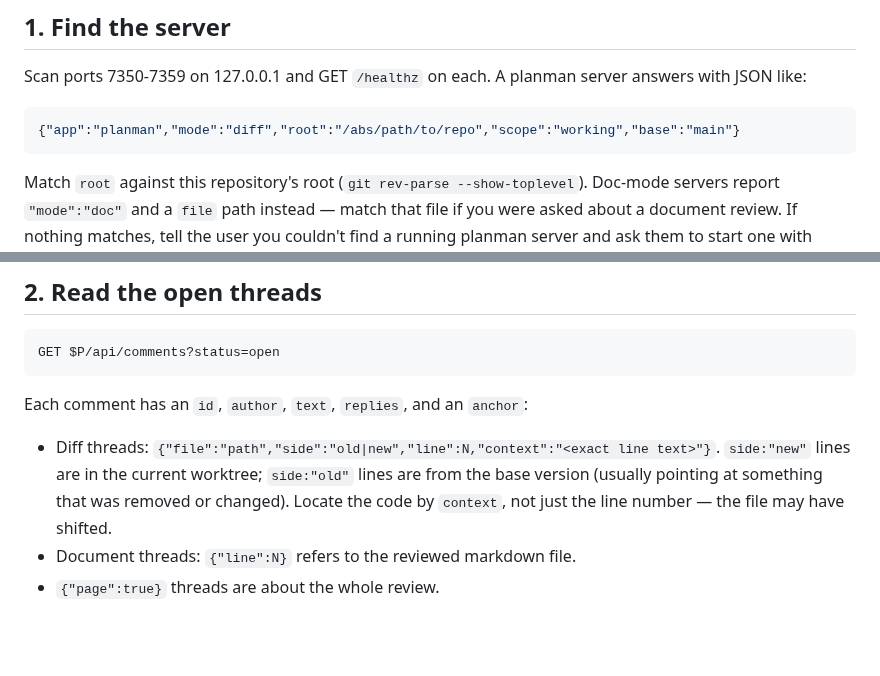
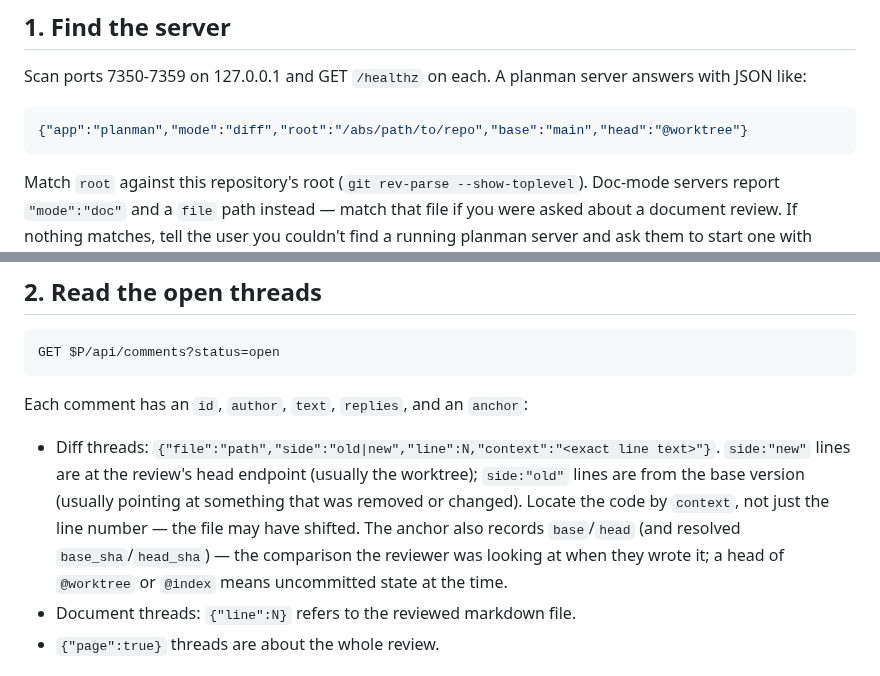
Before and after one commit to olmesm/planman, a Markdown page: skills/planman/SKILL.md, 2 parts joined by grey strips. GitHub-like rendering; blank space fills up the shorter version.

````diff
--- a/skills/planman/SKILL.md
+++ b/skills/planman/SKILL.md
@@ -16,7 +16,7 @@ Scan ports 7350-7359 on 127.0.0.1 and GET `/healthz` on each. A planman
 server answers with JSON like:
 
 ```json
-{"app":"planman","mode":"diff","root":"/abs/path/to/repo","scope":"working","base":"main"}
+{"app":"planman","mode":"diff","root":"/abs/path/to/repo","base":"main","head":"@worktree"}
 ```
 
 Match `root` against this repository's root (`git rev-parse
@@ -36,10 +36,13 @@ GET $P/api/comments?status=open
 Each comment has an `id`, `author`, `text`, `replies`, and an `anchor`:
 
 - Diff threads: `{"file":"path","side":"old|new","line":N,"context":"<exact line text>"}`.
-  `side:"new"` lines are in the current worktree; `side:"old"` lines are
-  from the base version (usually pointing at something that was removed
-  or changed). Locate the code by `context`, not just the line number —
-  the file may have shifted.
+  `side:"new"` lines are at the review's head endpoint (usually the
+  worktree); `side:"old"` lines are from the base version (usually
+  pointing at something that was removed or changed). Locate the code by
+  `context`, not just the line number — the file may have shifted. The
+  anchor also records `base`/`head` (and resolved `base_sha`/`head_sha`)
+  — the comparison the reviewer was looking at when they wrote it; a
+  head of `@worktree` or `@index` means uncommitted state at the time.
 - Document threads: `{"line":N}` refers to the reviewed markdown file.
 - `{"page":true}` threads are about the whole review.
 
````
Also changed, not shown: README.md (+34 -14 lines), docs/diff.png, docs/split.png, 13 other files.
